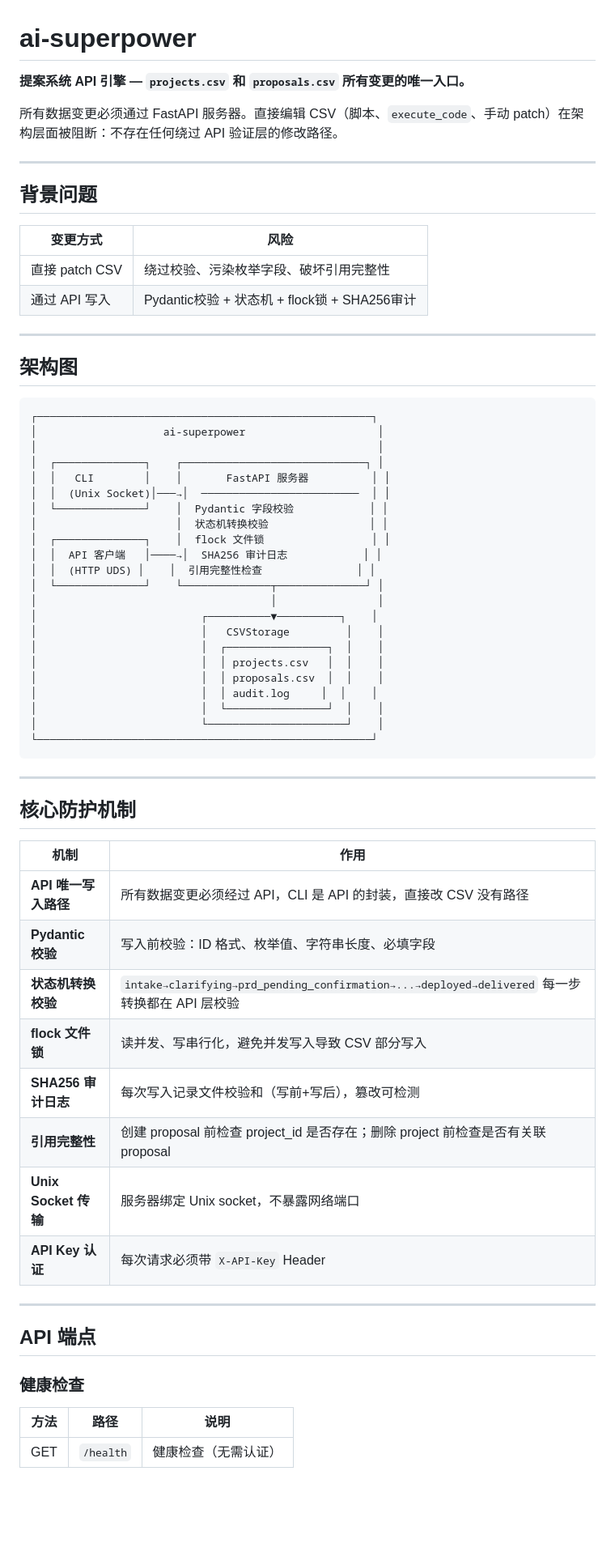
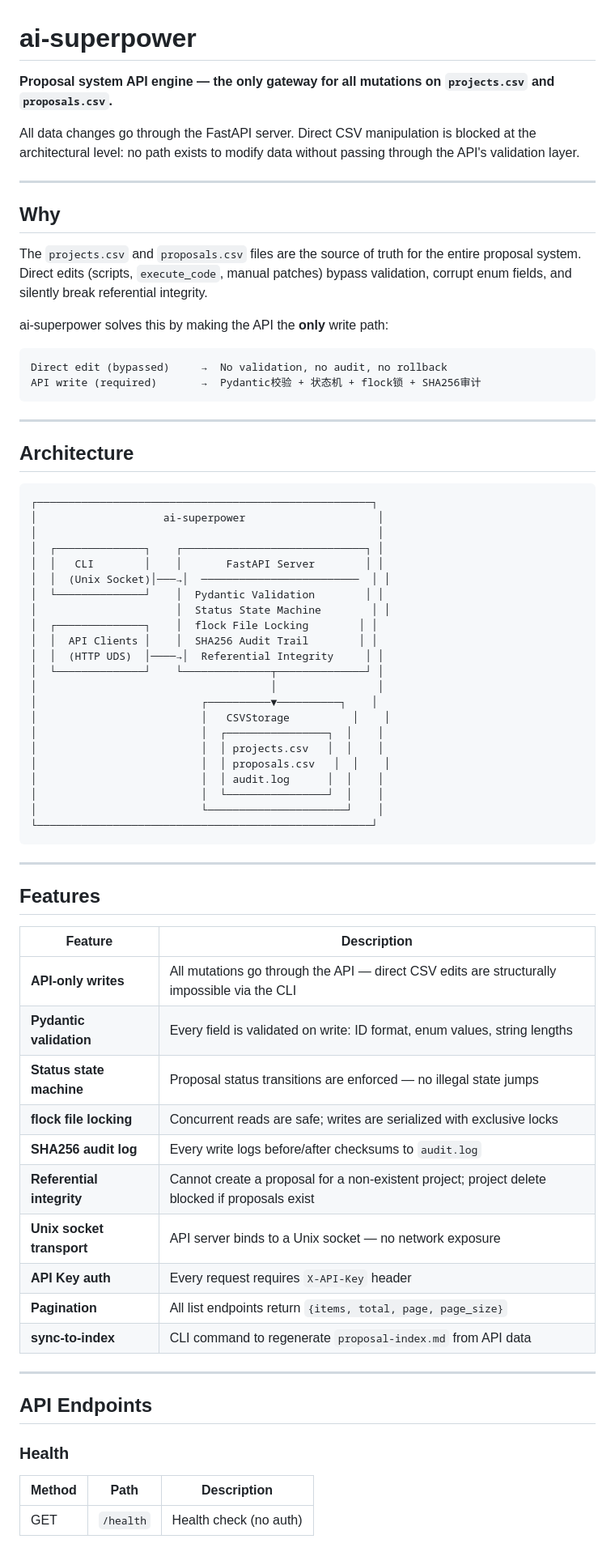
Before and after one commit to YeLuo45/ai-superpower, a Markdown page: README.md, the part around one of its changes. Shown at 81% size. Rendered like a GitHub page; blank space fills up the shorter version.

````diff
--- a/README.md
+++ b/README.md
@@ -1,42 +1,46 @@
 # ai-superpower
 
-**提案系统 API 引擎 — `projects.csv` 和 `proposals.csv` 所有变更的唯一入口。**
+**Proposal system API engine — the only gateway for all mutations on `projects.csv` and `proposals.csv`.**
 
-所有数据变更必须通过 FastAPI 服务器。直接编辑 CSV（脚本、`execute_code`、手动 patch）在架构层面被阻断：不存在任何绕过 API 验证层的修改路径。
+All data changes go through the FastAPI server. Direct CSV manipulation is blocked at the architectural level: no path exists to modify data without passing through the API's validation layer.
 
 ---
 
-## 背景问题
+## Why
 
-| 变更方式 | 风险 |
-|---------|------|
-| 直接 patch CSV | 绕过校验、污染枚举字段、破坏引用完整性 |
-| 通过 API 写入 | Pydantic校验 + 状态机 + flock锁 + SHA256审计 |
+The `projects.csv` and `proposals.csv` files are the source of truth for the entire proposal system. Direct edits (scripts, `execute_code`, manual patches) bypass validation, corrupt enum fields, and silently break referential integrity.
+
+ai-superpower solves this by making the API the **only** write path:
+
+```
+Direct edit (bypassed)     →  No validation, no audit, no rollback
+API write (required)       →  Pydantic校验 + 状态机 + flock锁 + SHA256审计
+```
 
 ---
 
-## 架构图
+## Architecture
 
 ```
 ┌─────────────────────────────────────────────────────┐
 │                    ai-superpower                     │
 │                                                      │
 │  ┌──────────────┐    ┌─────────────────────────────┐ │
-│  │   CLI        │    │       FastAPI 服务器          │ │
+│  │   CLI        │    │       FastAPI Server        │ │
 │  │  (Unix Socket)│───→│  ─────────────────────────  │ │
-│  └──────────────┘    │  Pydantic 字段校验            │ │
-│                      │  状态机转换校验                │ │
-│  ┌──────────────┐    │  flock 文件锁                 │ │
-│  │  API 客户端   │────→│  SHA256 审计日志            │ │
-│  │  (HTTP UDS) │    │  引用完整性检查               │ │
+│  └──────────────┘    │  Pydantic Validation        │ │
+│                      │  Status State Machine        │ │
+│  ┌──────────────┐    │  flock File Locking        │ │
+│  │  API Clients │    │  SHA256 Audit Trail        │ │
+│  │  (HTTP UDS)  │────→│  Referential Integrity     │ │
 │  └──────────────┘    └──────────────┬──────────────┘ │
 │                                     │                │
 │                          ┌──────────▼──────────┐    │
-│                          │   CSVStorage         │    │
+│                          │   CSVStorage          │    │
 │                          │  ┌────────────────┐  │    │
 │                          │  │ projects.csv   │  │    │
-│                          │  │ proposals.csv  │  │    │
-│                          │  │ audit.log     │  │    │
+│                          │  │ proposals.csv   │  │    │
+│                          │  │ audit.log      │  │    │
 │                          │  └────────────────┘  │    │
 │                          └──────────────────────┘    │
 └─────────────────────────────────────────────────────┘
@@ -44,25 +48,27 @@
 
 ---
 
-## 核心防护机制
+## Features
 
-| 机制 | 作用 |
-|------|------|
-| **API 唯一写入路径** | 所有数据变更必须经过 API，CLI 是 API 的封装，直接改 CSV 没有路径 |
-| **Pydantic 校验** | 写入前校验：ID 格式、枚举值、字符串长度、必填字段 |
-| **状态机转换校验** | `intake→clarifying→prd_pending_confirmation→...→deployed→delivered` 每一步转换都在 API 层校验 |
-| **flock 文件锁** | 读并发、写串行化，避免并发写入导致 CSV 部分写入 |
-| **SHA256 审计日志** | 每次写入记录文件校验和（写前+写后），篡改可检测 |
-| **引用完整性** | 创建 proposal 前检查 project_id 是否存在；删除 project 前检查是否有关联 proposal |
-| **Unix Socket 传输** | 服务器绑定 Unix socket，不暴露网络端口 |
-| **API Key 认证** | 每次请求必须带 `X-API-Key` Header |
+| Feature | Description |
+|---------|-------------|
+| **API-only writes** | All mutations go through the API — direct CSV edits are structurally impossible via the CLI |
+| **Pydantic validation** | Every field is validated on write: ID format, enum values, string lengths |
+| **Status state machine** | Proposal status transitions are enforced — no illegal state jumps |
+| **flock file locking** | Concurrent reads are safe; writes are serialized with exclusive locks |
+| **SHA256 audit log** | Every write logs before/after checksums to `audit.log` |
+| **Referential integrity** | Cannot create a proposal for a non-existent project; project delete blocked if proposals exist |
+| **Unix socket transport** | API server binds to a Unix socket — no network exposure |
+| **API Key auth** | Every request requires `X-API-Key` header |
+| **Pagination** | All list endpoints return `{items, total, page, page_size}` |
+| **sync-to-index** | CLI command to regenerate `proposal-index.md` from API data |
 
 ---
 
-## API 端点
+## API Endpoints
 
-### 健康检查
-| 方法 | 路径 | 说明 |
-|------|------|------|
-| GET | `/health` | 健康检查（无需认证） |
+### Health
+| Method | Path | Description |
+|--------|------|-------------|
+| GET | `/health` | Health check (no auth) |
 
````
Also changed, not shown: other parts of README.md (+80 -78 lines).
